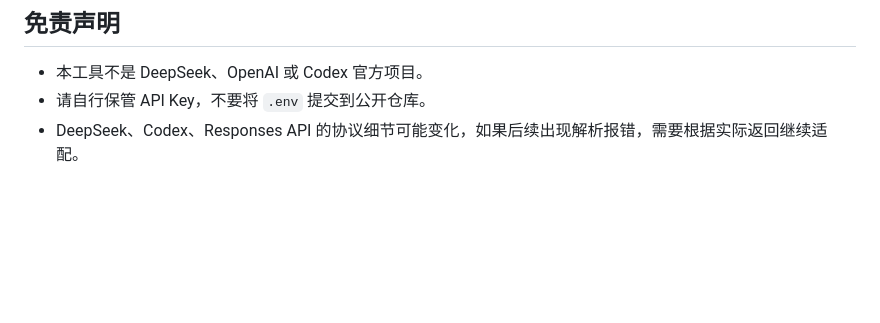
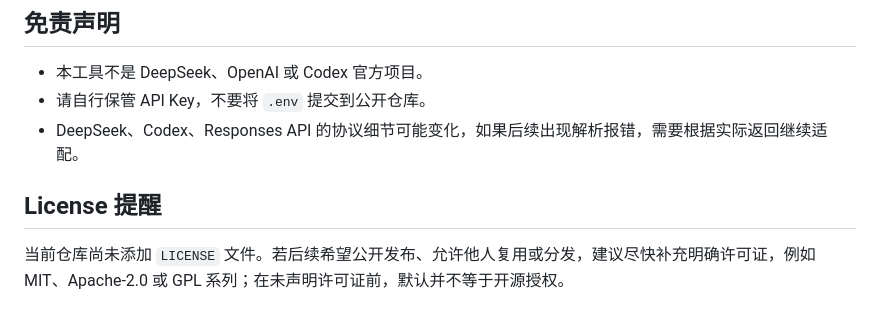
Before and after one commit to Baitlo/codex-deepseek-proxy, a Markdown page: README.md, the part around the change. Rendered like a GitHub page; blank space fills up the shorter version.

Commit message:
Add license reminder

```diff
--- a/README.md
+++ b/README.md
@@ -236,3 +236,7 @@ THINKING=disabled
 - 本工具不是 DeepSeek、OpenAI 或 Codex 官方项目。
 - 请自行保管 API Key，不要将 `.env` 提交到公开仓库。
 - DeepSeek、Codex、Responses API 的协议细节可能变化，如果后续出现解析报错，需要根据实际返回继续适配。
+
+## License 提醒
+
+当前仓库尚未添加 `LICENSE` 文件。若后续希望公开发布、允许他人复用或分发，建议尽快补充明确许可证，例如 MIT、Apache-2.0 或 GPL 系列；在未声明许可证前，默认并不等于开源授权。
```
